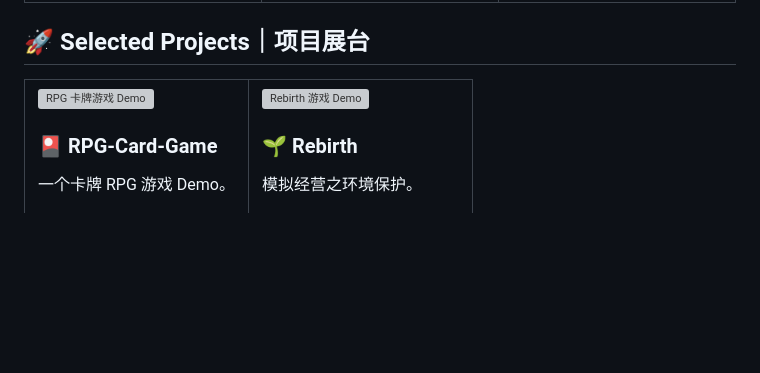
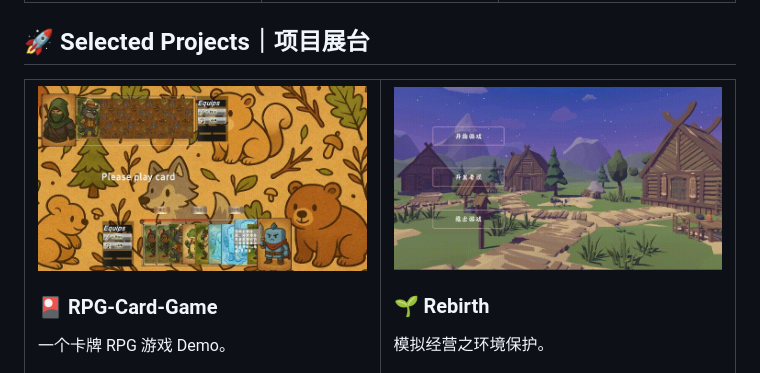
Before and after one commit to fantasticdzw/fantasticdzw, a Markdown page: README.md, the part around the change. GitHub-like rendering; pictures changed too: assets/rebirth-preview.jpg (added), assets/rpg-card-preview.jpg (added); blank space fills up the shorter version; grey boxes are pictures that could not be loaded.

Commit message:
Use lightweight project previews

```diff
--- a/README.md
+++ b/README.md
@@ -88,7 +88,7 @@
   <tr>
     <td width="50%" valign="top">
       <a href="https://github.com/fantasticdzw/RPG-Card-Game">
-        <img src="./assets/rpg-card.gif" alt="RPG 卡牌游戏 Demo" width="100%" />
+        <img src="./assets/rpg-card-preview.jpg" alt="RPG 卡牌游戏 Demo" width="100%" />
       </a>
       <h3>🎴 RPG-Card-Game</h3>
       <p>一个卡牌 RPG 游戏 Demo。</p>
@@ -100,7 +100,7 @@
     </td>
     <td width="50%" valign="top">
       <a href="https://github.com/fantasticdzw/Rebirth">
-        <img src="./assets/rebirth.gif" alt="Rebirth 游戏 Demo" width="100%" />
+        <img src="./assets/rebirth-preview.jpg" alt="Rebirth 游戏 Demo" width="100%" />
       </a>
       <h3>🌱 Rebirth</h3>
       <p>模拟经营之环境保护。</p>
```
Also changed, not shown: 2 other files.
